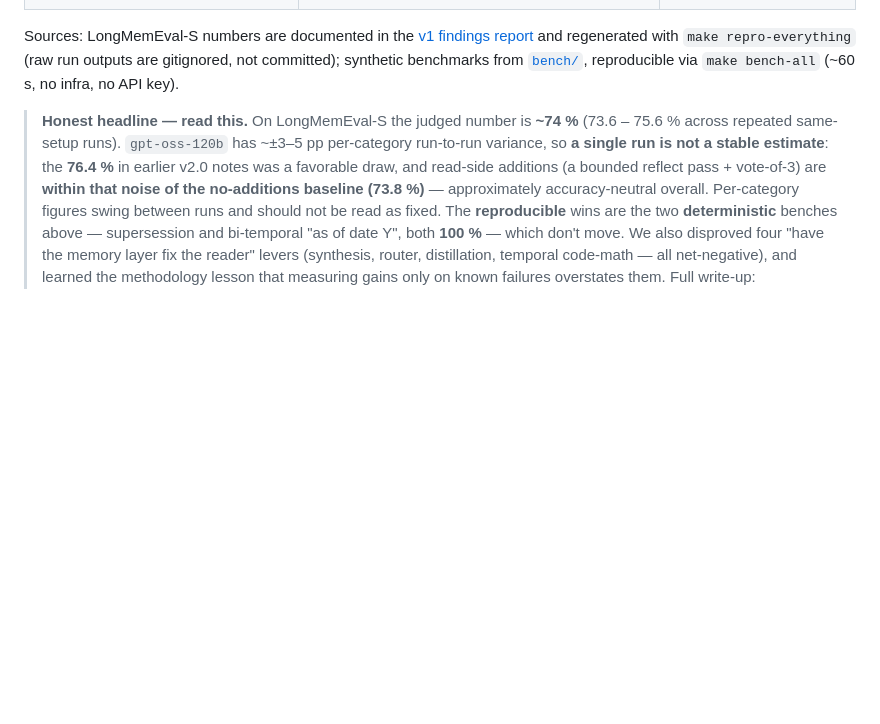
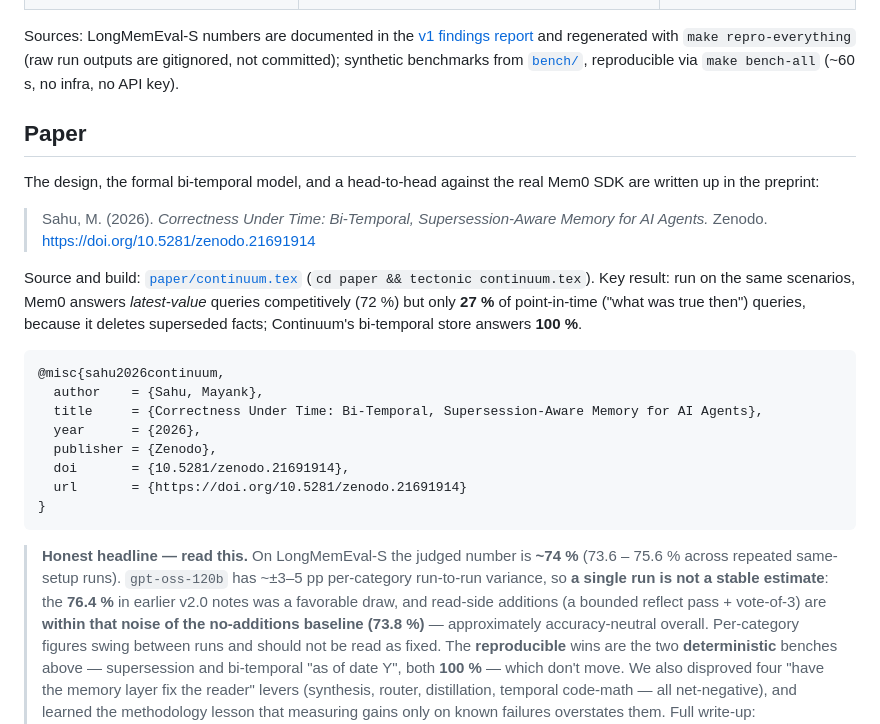
Before and after one commit to Genkryptos/Continuum, a Markdown page: README.md, the part around one of its changes. Drawn GitHub-style; blank space fills up the shorter version.

Commit message:
docs: publish preprint on Zenodo (DOI badge + citation in README)
Paper is live at https://doi.org/10.5281/zenodo.21691914 (CC BY 4.0). Add DOI
badge and a Paper section (citation + BibTeX + key result) to README. Also
lands the earlier paper edits: reproducibility note in continuum.tex, bib
verification TODO, and retires the stale paper/draft.md (continuum.tex is now
the single source).

````diff
--- a/README.md
+++ b/README.md
@@ -37,6 +39,25 @@ between runs); the LongMemEval number is honest but carries reader variance.
 | Ingest p50 / session (1 user turn) | 0.18 ms + 6 LLM-extraction calls | 0.00 ms (raw list) |
 
 Sources: LongMemEval-S numbers are documented in the [v1 findings report](findings/reasoning_loop_2026-06.md) and regenerated with `make repro-everything` (raw run outputs are gitignored, not committed); synthetic benchmarks from [`bench/`](bench/), reproducible via `make bench-all` (~60 s, no infra, no API key).
+
+## Paper
+
+The design, the formal bi-temporal model, and a head-to-head against the real Mem0 SDK are written up in the preprint:
+
+> Sahu, M. (2026). *Correctness Under Time: Bi-Temporal, Supersession-Aware Memory for AI Agents.* Zenodo. https://doi.org/10.5281/zenodo.21691914
+
+Source and build: [`paper/continuum.tex`](paper/continuum.tex) (`cd paper && tectonic continuum.tex`). Key result: run on the same scenarios, Mem0 answers *latest-value* queries competitively (72 %) but only **27 %** of point-in-time ("what was true then") queries, because it deletes superseded facts; Continuum's bi-temporal store answers **100 %**.
+
+```bibtex
+@misc{sahu2026continuum,
+  author    = {Sahu, Mayank},
+  title     = {Correctness Under Time: Bi-Temporal, Supersession-Aware Memory for AI Agents},
+  year      = {2026},
+  publisher = {Zenodo},
+  doi       = {10.5281/zenodo.21691914},
+  url       = {https://doi.org/10.5281/zenodo.21691914}
+}
+```
 
 > **Honest headline — read this.** On LongMemEval-S the judged number is **~74 %**
 > (73.6 – 75.6 % across repeated same-setup runs). `gpt-oss-120b` has ~±3–5 pp
````
Also changed, not shown: other parts of README.md (+2 -0 lines).
